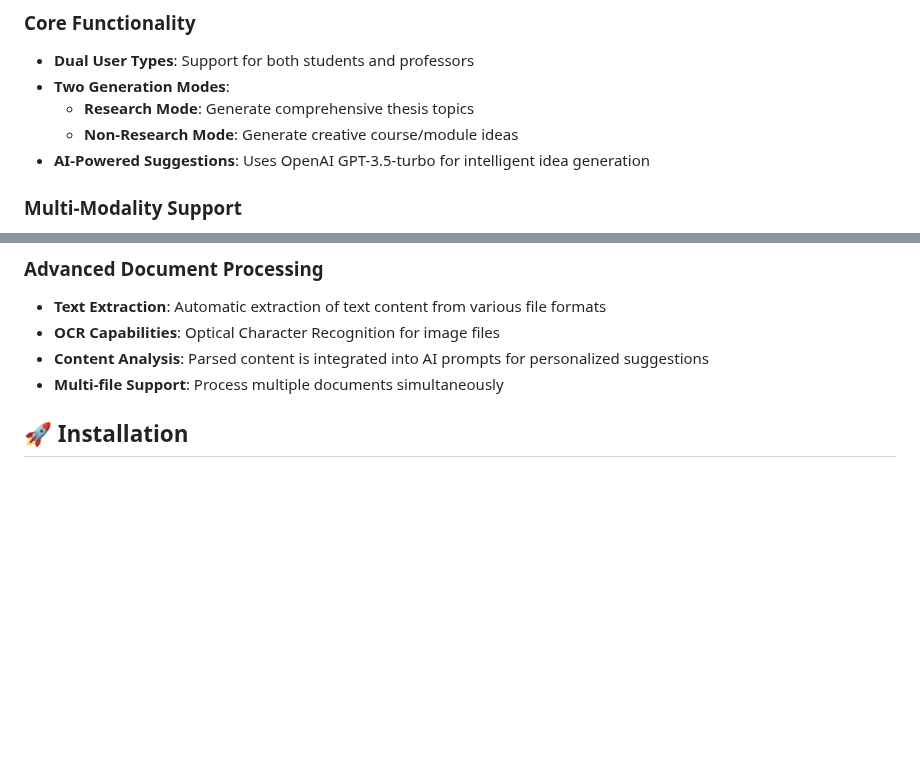
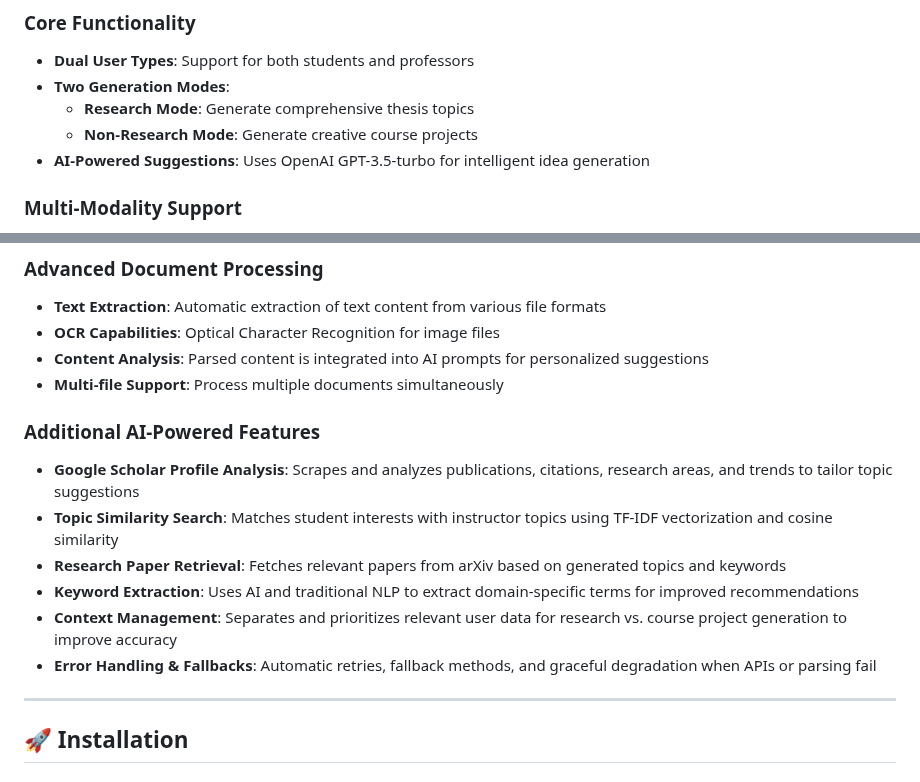
Before and after one commit to AmmarHassona/IntelliTopic, a Markdown page: README.md, 2 parts joined by grey strips. Drawn GitHub-style; blank space fills up the shorter version.

```diff
--- a/README.md
+++ b/README.md
@@ -8,7 +8,7 @@ IntelliTopic is a sophisticated web application that generates personalized acad
 - **Dual User Types**: Support for both students and professors
 - **Two Generation Modes**:
   - **Research Mode**: Generate comprehensive thesis topics
-  - **Non-Research Mode**: Generate creative course/module ideas
+  - **Non-Research Mode**: Generate creative course projects
 - **AI-Powered Suggestions**: Uses OpenAI GPT-3.5-turbo for intelligent idea generation
 
 ### Multi-Modality Support
@@ -25,6 +25,16 @@ IntelliTopic is a sophisticated web application that generates personalized acad
 - **OCR Capabilities**: Optical Character Recognition for image files
 - **Content Analysis**: Parsed content is integrated into AI prompts for personalized suggestions
 - **Multi-file Support**: Process multiple documents simultaneously
+
+### Additional AI-Powered Features
+- **Google Scholar Profile Analysis**: Scrapes and analyzes publications, citations, research areas, and trends to tailor topic suggestions
+- **Topic Similarity Search**: Matches student interests with instructor topics using TF-IDF vectorization and cosine similarity
+- **Research Paper Retrieval**: Fetches relevant papers from arXiv based on generated topics and keywords
+- **Keyword Extraction**: Uses AI and traditional NLP to extract domain-specific terms for improved recommendations
+- **Context Management**: Separates and prioritizes relevant user data for research vs. course project generation to improve accuracy
+- **Error Handling & Fallbacks**: Automatic retries, fallback methods, and graceful degradation when APIs or parsing fail
+
+---
 
 ## 🚀 Installation
 
```
Also changed, not shown: other parts of README.md (+3 -36 lines).
